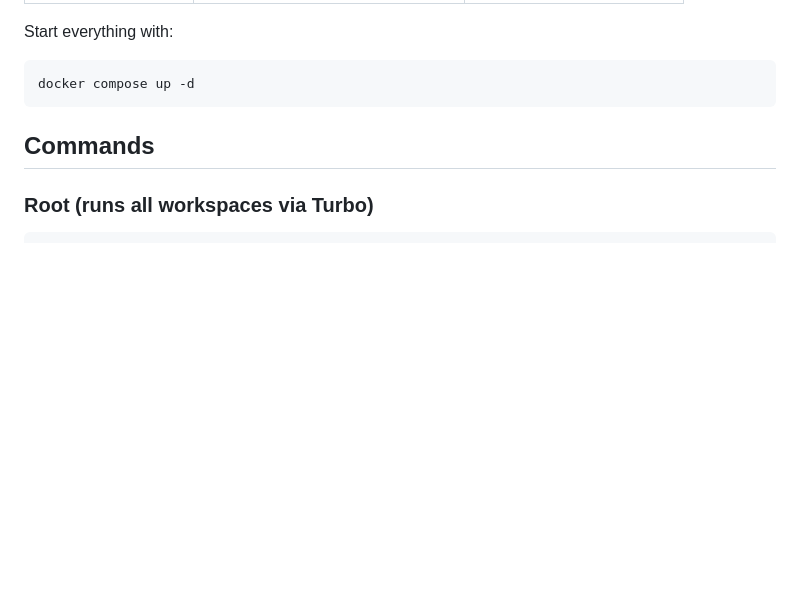
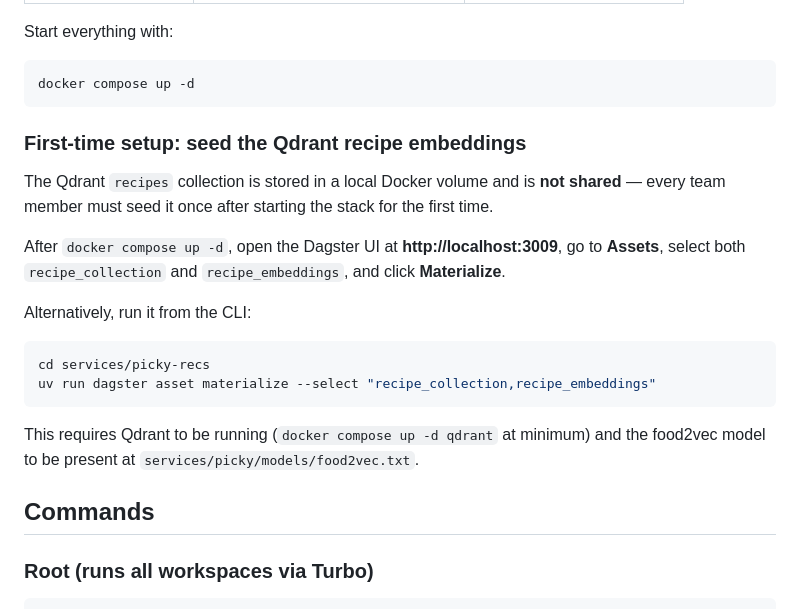
Before and after one commit to ITU-Hackers/q-hack-2026, a Markdown page: AGENTS.md, the part around the change. Rendered like a GitHub page; blank space fills up the shorter version.

Commit message:
Add agent instructions for running the embedding pipeline

````diff
--- a/AGENTS.md
+++ b/AGENTS.md
@@ -67,6 +67,21 @@ Start everything with:
 ```bash
 docker compose up -d
 ```
+
+### First-time setup: seed the Qdrant recipe embeddings
+
+The Qdrant `recipes` collection is stored in a local Docker volume and is **not shared** — every team member must seed it once after starting the stack for the first time.
+
+After `docker compose up -d`, open the Dagster UI at **http://localhost:3009**, go to **Assets**, select both `recipe_collection` and `recipe_embeddings`, and click **Materialize**.
+
+Alternatively, run it from the CLI:
+
+```bash
+cd services/picky-recs
+uv run dagster asset materialize --select "recipe_collection,recipe_embeddings"
+```
+
+This requires Qdrant to be running (`docker compose up -d qdrant` at minimum) and the food2vec model to be present at `services/picky/models/food2vec.txt`.
 
 ## Commands
 
````
